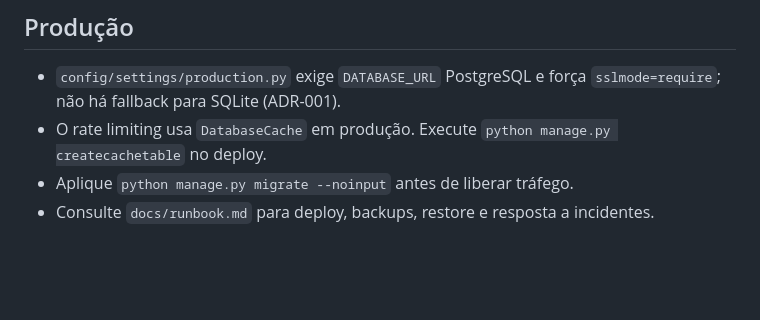
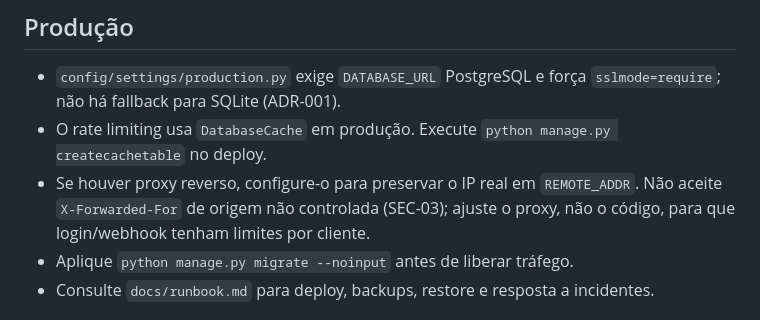
Before and after one commit to italouf/ReiDoFeno, a Markdown page: README.md, the part around the change. Drawn GitHub-style; blank space fills up the shorter version.

Commit message:
docs: documentar REMOTE_ADDR atrás de proxy reverso
Ref: technical-audit.md SEC-03 / rate limiting

```diff
--- a/README.md
+++ b/README.md
@@ -60,6 +60,10 @@ pip-audit -r requirements.txt
   `sslmode=require`; não há fallback para SQLite (ADR-001).
 - O rate limiting usa `DatabaseCache` em produção. Execute
   `python manage.py createcachetable` no deploy.
+- Se houver proxy reverso, configure-o para preservar o IP real em
+  `REMOTE_ADDR`. Não aceite `X-Forwarded-For` de origem não controlada
+  (SEC-03); ajuste o proxy, não o código, para que login/webhook tenham
+  limites por cliente.
 - Aplique `python manage.py migrate --noinput` antes de liberar tráfego.
 - Consulte `docs/runbook.md` para deploy, backups, restore e resposta a
   incidentes.
```
Also changed, not shown: docs/runbook.md (+2 -0 lines).
